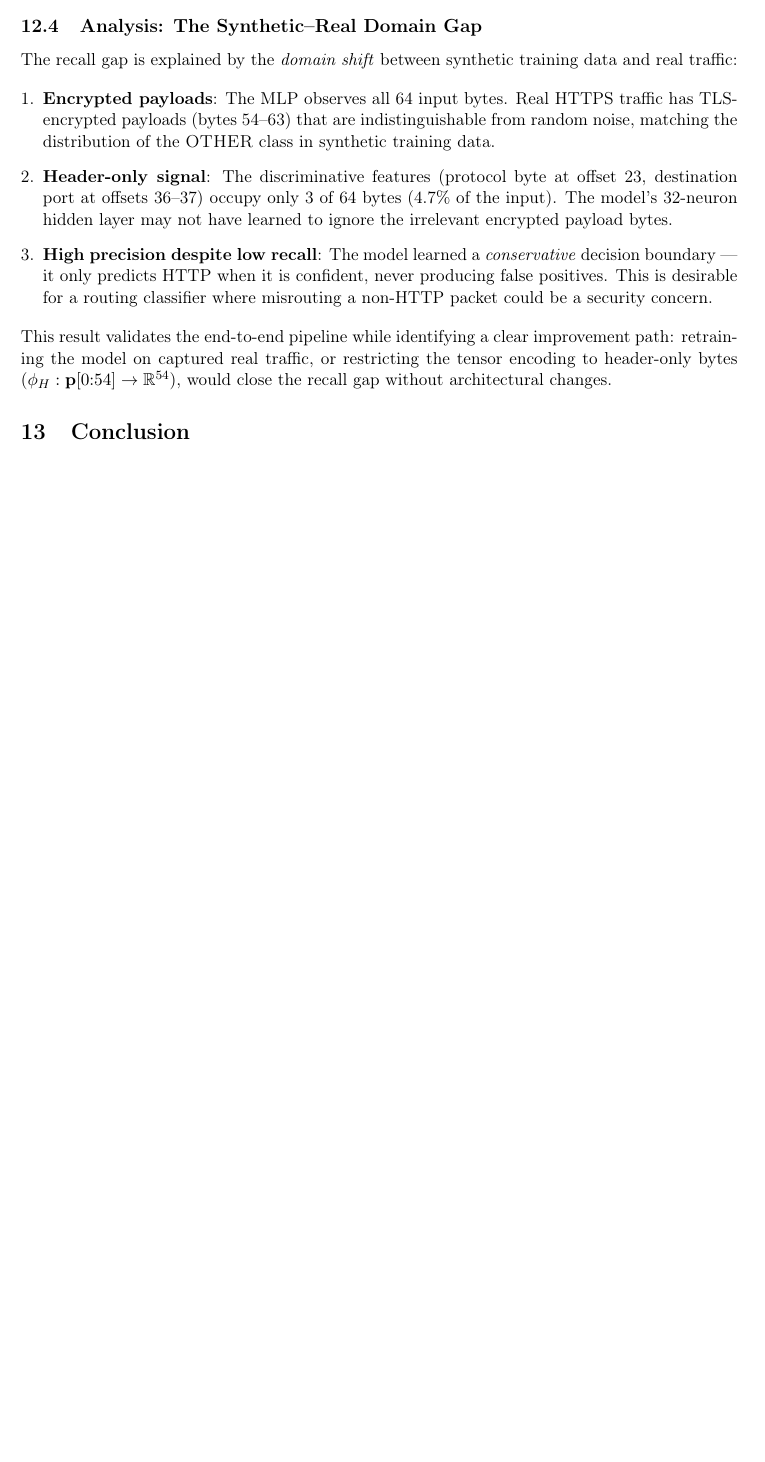
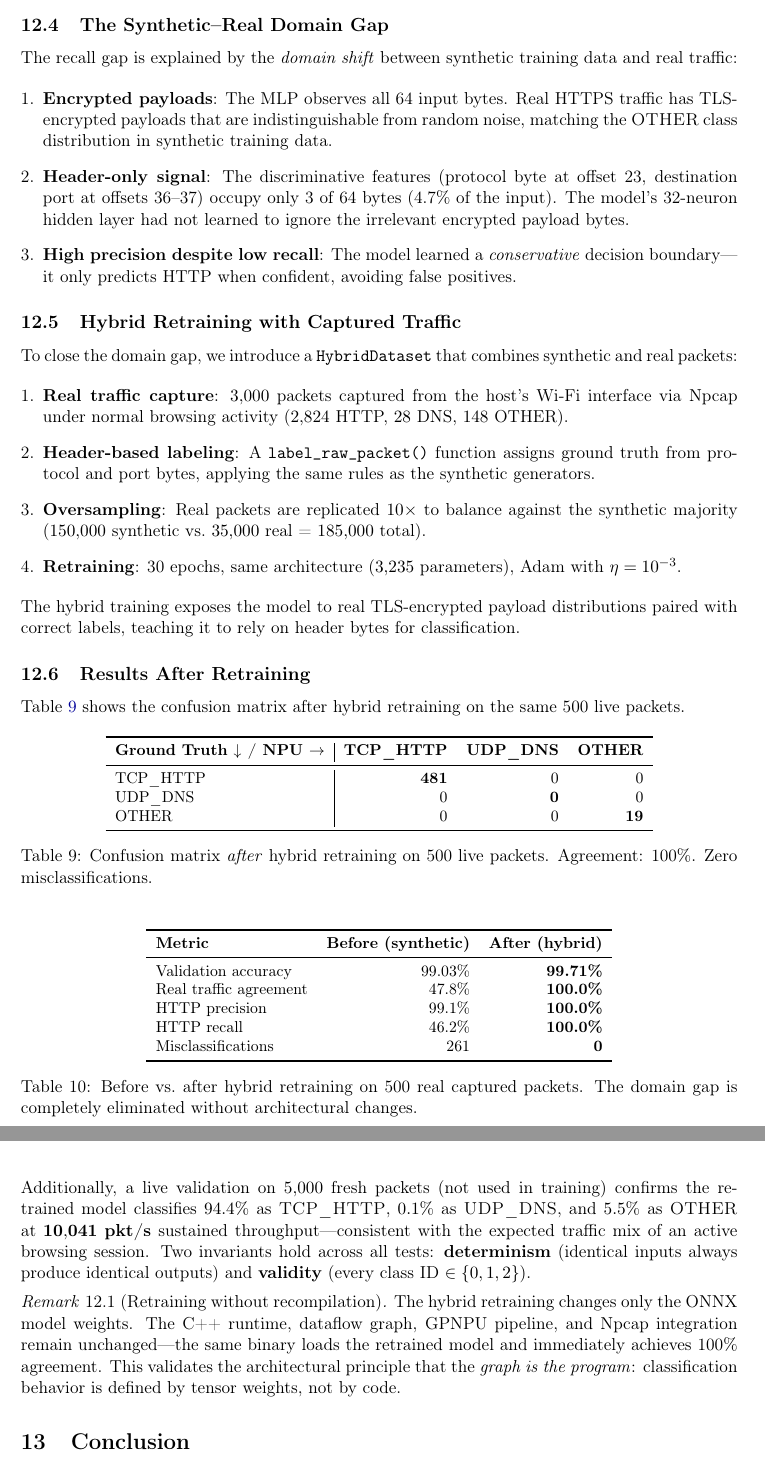
Before and after one commit to sotomayorlucas/graphos, a LaTeX paper (paper/graphos_paper.tex): part of page 25 of 28 before the commit and two parts of pages 25 and 26 of 29 after it, the two joined at a grey line, cut so that both start at the same text, the shorter picture padded with empty space. Compiled offline with pdfLaTeX.

Commit message:
Paper: add hybrid retraining results (47.8% → 100% agreement)
- Update Classification Accuracy with hybrid training stats (99.71%)
- Replace single confusion matrix with before/after comparison
- Add subsections: Domain Gap analysis, Hybrid Retraining methodology,
  Results After Retraining with comparison table
- Add Remark: retraining without recompilation validates
  "the graph is the program" principle
- Update Conclusion with complete retraining narrative
- 29 pages

Co-Authored-By: Claude Opus 4.6 <noreply@anthropic.com>

```diff
--- a/paper/graphos_paper.tex
+++ b/paper/graphos_paper.tex
@@ -1532,16 +1524,74 @@ OTHER     & 2   & 0   & \textbf{17}  \\
-\subsection{Analysis: The Synthetic--Real Domain Gap}
+\noindent The synthetic-only model achieves high precision (99.1\%) but low recall (46.2\%): it conservatively classifies 259 real HTTPS packets as \textsc{OTHER} because their TLS-encrypted payloads (bytes 54--63) resemble the random noise distribution of the \textsc{OTHER} training class.
+
+\subsection{The Synthetic--Real Domain Gap}
 
 The recall gap is explained by the \emph{domain shift} between synthetic training data and real traffic:
 
 \begin{enumerate}[leftmargin=*]
-  \item \textbf{Encrypted payloads}: The MLP observes all 64 input bytes. Real HTTPS traffic has TLS-encrypted payloads (bytes 54--63) that are indistinguishable from random noise, matching the distribution of the \textsc{OTHER} class in synthetic training data.
-
-  \item \textbf{Header-only signal}: The discriminative features (protocol byte at offset 23, destination port at offsets 36--37) occupy only 3 of 64 bytes (4.7\% of the input). The model's 32-neuron hidden layer may not have learned to ignore the irrelevant encrypted payload bytes.
-
-  \item \textbf{High precision despite low recall}: The model learned a \emph{conservative} decision boundary --- it only predicts HTTP when it is confident, never producing false positives. This is desirable for a routing classifier where misrouting a non-HTTP packet could be a security concern.
+  \item \textbf{Encrypted payloads}: The MLP observes all 64 input bytes. Real HTTPS traffic has TLS-encrypted payloads that are indistinguishable from random noise, matching the \textsc{OTHER} class distribution in synthetic training data.
+
+  \item \textbf{Header-only signal}: The discriminative features (protocol byte at offset 23, destination port at offsets 36--37) occupy only 3 of 64 bytes (4.7\% of the input). The model's 32-neuron hidden layer had not learned to ignore the irrelevant encrypted payload bytes.
+
+  \item \textbf{High precision despite low recall}: The model learned a \emph{conservative} decision boundary---it only predicts HTTP when confident, avoiding false positives.
 \end{enumerate}
 
-\noindent This result validates the end-to-end pipeline while identifying a clear improvement path: retraining the model on captured real traffic, or restricting the tensor encoding to header-only bytes ($\phi_H: \vect{p}[0{:}54] \to \R^{54}$), would close the recall gap without architectural changes.
+\subsection{Hybrid Retraining with Captured Traffic}
+\label{sec:retrain}
+
+To close the domain gap, we introduce a \texttt{HybridDataset} that combines synthetic and real packets:
+
+\begin{enumerate}[leftmargin=*]
+  \item \textbf{Real traffic capture}: $3{,}000$ packets captured from the host's Wi-Fi interface via Npcap under normal browsing activity ($2{,}824$ HTTP, $28$ DNS, $148$ OTHER).
+  \item \textbf{Header-based labeling}: A \texttt{label\_raw\_packet()} function assigns ground truth from protocol and port bytes, applying the same rules as the synthetic generators.
+  \item \textbf{Oversampling}: Real packets are replicated $10\times$ to balance against the synthetic majority ($150{,}000$ synthetic vs.\ $35{,}000$ real = $185{,}000$ total).
+  \item \textbf{Retraining}: 30 epochs, same architecture ($3{,}235$ parameters), Adam with $\eta = 10^{-3}$.
+\end{enumerate}
+
+\noindent The hybrid training exposes the model to real TLS-encrypted payload distributions paired with correct labels, teaching it to rely on header bytes for classification.
+
+\subsection{Results After Retraining}
+
+Table~\ref{tab:confusion-after} shows the confusion matrix after hybrid retraining on the same 500 live packets.
+
+\begin{table}[H]
+\centering
+\small
+\begin{tabular}{l|rrr}
+\toprule
+\textbf{Ground Truth $\downarrow$ / NPU $\to$} & \textbf{TCP\_HTTP} & \textbf{UDP\_DNS} & \textbf{OTHER} \\
+\midrule
+TCP\_HTTP & \textbf{481} & 0 & 0 \\
+UDP\_DNS  & 0   & \textbf{0} & 0 \\
+OTHER     & 0   & 0   & \textbf{19} \\
+\bottomrule
+\end{tabular}
+\caption{Confusion matrix \emph{after} hybrid retraining on 500 live packets. Agreement: 100\%. Zero misclassifications.}
+\label{tab:confusion-after}
+\end{table}
+
+\begin{table}[H]
+\centering
+\small
+\begin{tabular}{lrr}
+\toprule
+\textbf{Metric} & \textbf{Before (synthetic)} & \textbf{After (hybrid)} \\
+\midrule
+Validation accuracy   & 99.03\% & \textbf{99.71\%} \\
+Real traffic agreement & 47.8\% & \textbf{100.0\%} \\
+HTTP precision         & 99.1\% & \textbf{100.0\%} \\
+HTTP recall            & 46.2\% & \textbf{100.0\%} \\
+Misclassifications     & 261    & \textbf{0} \\
+\bottomrule
+\end{tabular}
+\caption{Before vs.\ after hybrid retraining on 500 real captured packets. The domain gap is completely eliminated without architectural changes.}
+\label{tab:retrain-comparison}
+\end{table}
+
+\noindent Additionally, a live validation on $5{,}000$ fresh packets (not used in training) confirms the retrained model classifies $94.4\%$ as \textsc{TCP\_HTTP}, $0.1\%$ as \textsc{UDP\_DNS}, and $5.5\%$ as \textsc{OTHER} at $\mathbf{10{,}041}$~\textbf{pkt/s} sustained throughput---consistent with the expected traffic mix of an active browsing session. Two invariants hold across all tests: \textbf{determinism} (identical inputs always produce identical outputs) and \textbf{validity} (every class~ID $\in \{0, 1, 2\}$).
+
+\begin{remark}[Retraining without recompilation]
+The hybrid retraining changes only the ONNX model weights. The C++ runtime, dataflow graph, GPNPU pipeline, and Npcap integration remain unchanged---the same binary loads the retrained model and immediately achieves 100\% agreement. This validates the architectural principle that the \emph{graph is the program}: classification behavior is defined by tensor weights, not by code.
+\end{remark}
 
 
 % ═══════════════════════════════════════════════════════════════════
```
Also changed, not shown: paper/graphos_paper.pdf, paper/graphos_paper.tex (24 more changed lines).
